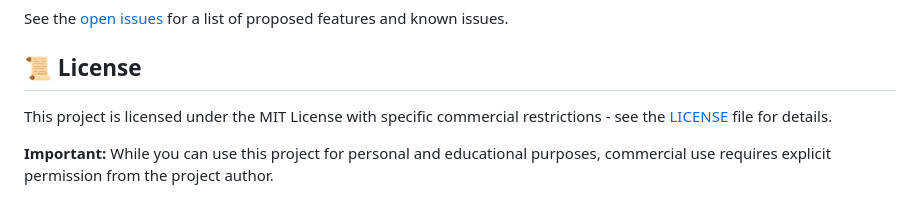
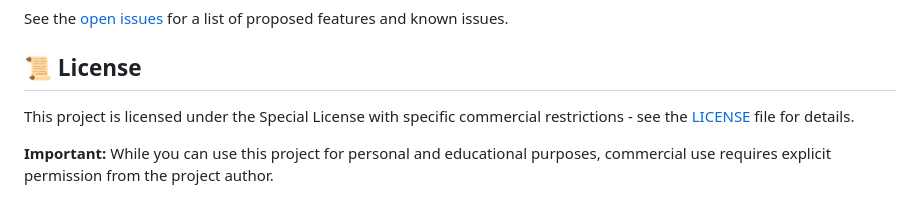
Before and after one commit to mehmetkahya0/temp-mail, a Markdown page: README.md, the part around the change. Drawn GitHub-style.

```diff
--- a/README.md
+++ b/README.md
@@ -244,7 +244,7 @@ See the [open issues](https://github.com/mehmetkahya0/temp-mail/issues) for a li
 
 ## 📜 License
 
-This project is licensed under the MIT License with specific commercial restrictions - see the [LICENSE](LICENSE) file for details.
+This project is licensed under the Special License with specific commercial restrictions - see the [LICENSE](LICENSE) file for details.
 
 **Important:** While you can use this project for personal and educational purposes, commercial use requires explicit permission from the project author.
 
```
